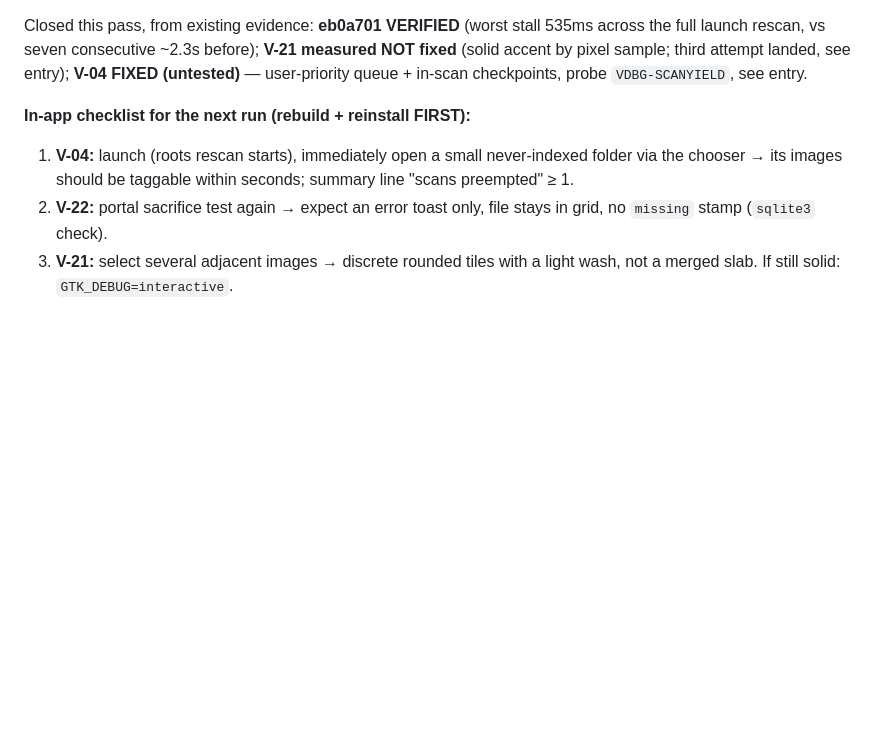
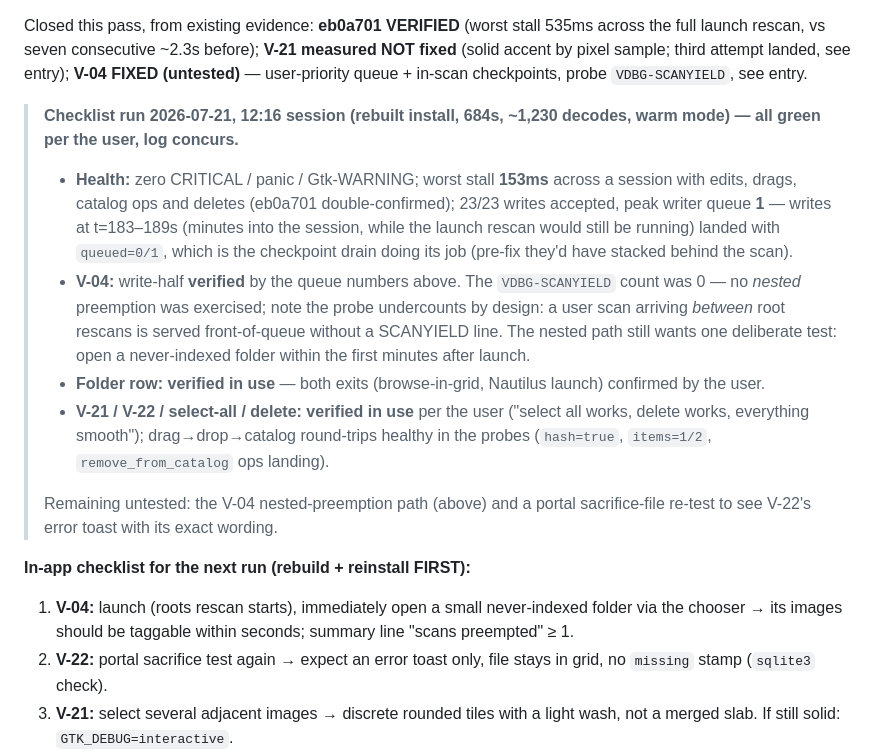
Before and after one commit to superuser-miguel/vitrine, a Markdown page: Troubleshoot/ISSUES.md, the part around the change. GitHub-like rendering; blank space fills up the shorter version.

Commit message:
docs: record the green 12:16 verification run in the register
Worst stall 153ms across edits/drags/deletes; 23/23 writes accepted
with peak queue 1 mid-rescan (V-04 write-half verified); Folder row,
selection, delete verified in use. SCANYIELD=0 explained: the probe
only fires on nested preemption, not front-of-queue service.

Co-Authored-By: Claude Fable 5 <noreply@anthropic.com>

```diff
--- a/Troubleshoot/ISSUES.md
+++ b/Troubleshoot/ISSUES.md
@@ -721,6 +721,31 @@ Closed this pass, from existing evidence: **eb0a701 VERIFIED** (worst stall
 landed, see entry); **V-04 FIXED (untested)** — user-priority queue +
 in-scan checkpoints, probe `VDBG-SCANYIELD`, see entry.
 
+> **Checklist run 2026-07-21, 12:16 session (rebuilt install, 684s, ~1,230
+> decodes, warm mode) — all green per the user, log concurs.**
+>
+> - **Health:** zero CRITICAL / panic / Gtk-WARNING; worst stall **153ms**
+>   across a session with edits, drags, catalog ops and deletes (eb0a701
+>   double-confirmed); 23/23 writes accepted, peak writer queue **1** — writes
+>   at t=183–189s (minutes into the session, while the launch rescan would
+>   still be running) landed with `queued=0/1`, which is the checkpoint drain
+>   doing its job (pre-fix they'd have stacked behind the scan).
+> - **V-04:** write-half **verified** by the queue numbers above. The
+>   `VDBG-SCANYIELD` count was 0 — no *nested* preemption was exercised; note
+>   the probe undercounts by design: a user scan arriving *between* root
+>   rescans is served front-of-queue without a SCANYIELD line. The nested path
+>   still wants one deliberate test: open a never-indexed folder within the
+>   first minutes after launch.
+> - **Folder row: verified in use** — both exits (browse-in-grid, Nautilus
+>   launch) confirmed by the user.
+> - **V-21 / V-22 / select-all / delete: verified in use** per the user
+>   ("select all works, delete works, everything smooth"); drag→drop→catalog
+>   round-trips healthy in the probes (`hash=true`, `items=1/2`,
+>   `remove_from_catalog` ops landing).
+>
+> Remaining untested: the V-04 nested-preemption path (above) and a portal
+> sacrifice-file re-test to see V-22's error toast with its exact wording.
+
 **In-app checklist for the next run (rebuild + reinstall FIRST):**
 
 1. **V-04:** launch (roots rescan starts), immediately open a small
```
